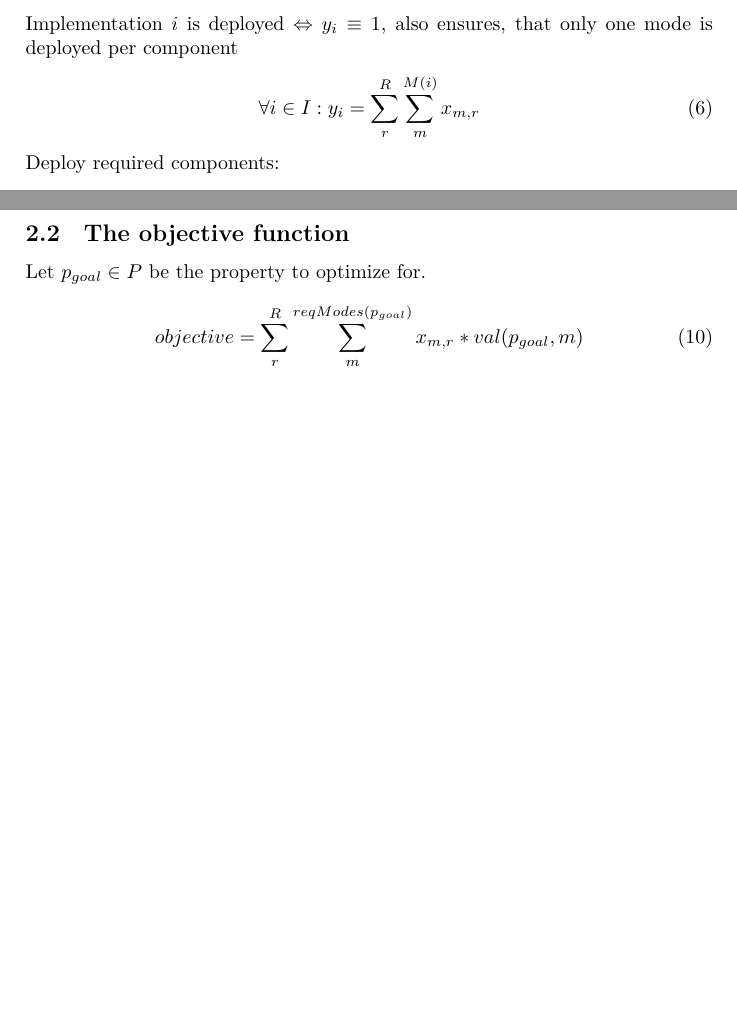
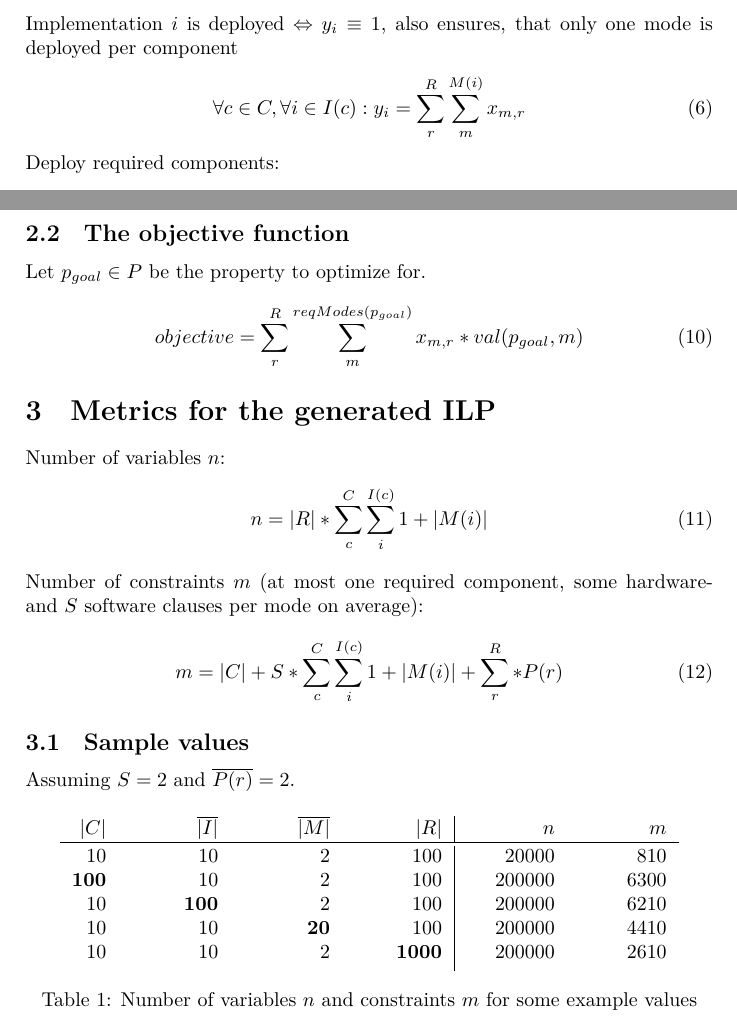
Before and after one commit to rene-schoene/racr-mquat, a LaTeX document (doc/ilp-gen.tex): two parts of pages 2 and 3 of 3, joined at a grey line, cut so that both start at the same text, the shorter picture padded with empty space. Compiled offline with XeLaTeX.

Commit message:
Added metrics and some example values.

```diff
--- a/doc/ilp-gen.tex
+++ b/doc/ilp-gen.tex
@@ -1,6 +1,8 @@
 \documentclass[10pt,a4paper]{article}
 \usepackage{todonotes}
 \usepackage{amsmath}
+\usepackage{booktabs}                    % Support for better table layout
+\usepackage{tabularx}
 
 \title{Formal description of the generated ILP}
 
@@ -84,7 +86,7 @@ There are two kinds of used variables, $x_{m,r}$ and $y_{i}$, in the ILP. To des
 
 Implementation $i$ is deployed $\Leftrightarrow y_i \equiv 1$, also ensures, that only one mode is deployed per component
 \begin{equation}
-	\forall i \in I: y_i = \sum_{r}^{R} \sum_{m}^{M(i)} x_{m,r} \label{eq:impl-shortcut}
+	\forall c \in C, \forall i \in I(c): y_i = \sum_{r}^{R} \sum_{m}^{M(i)} x_{m,r} \label{eq:impl-shortcut}
 \end{equation}
 Deploy required components:
 \begin{equation}
@@ -112,4 +114,41 @@ Let $p_{goal} \in P$ be the property to optimize for.
 	objective = \sum_{r}^{R} \sum_{m}^{reqModes(p_{goal})} x_{m,r} * val(p_{goal},m)
 \end{equation}
 
+\section{Metrics for the generated ILP}
+
+Number of variables $n$:
+\begin{equation}
+n = |R| * \sum_{c}^{C} \sum_{i}^{I(c)} 1 + |M(i)|
+\end{equation}
+%
+Number of constraints $m$ (at most one required component, some hardware- and $S$~software clauses per mode on average):
+\begin{equation}
+m = |C| + %
+S * \sum_{c}^{C} \sum_{i}^{I(c)} 1 + |M(i)| + %
+\sum_r^{R} * P(r)
+\end{equation}
+
+\subsection{Sample values}
+
+Assuming $S = 2$ and $\overline{P(r)} = 2$.
+
+\begin{table}[th]
+	\aboverulesep0.0mm
+	\belowrulesep0.5mm
+	\centering
+%	\scriptsize
+	\newcolumntype{R}{>{\raggedleft\arraybackslash}X}
+	\begin{tabularx}{.9\linewidth}{ r R R R | R R }
+		$|C|$ & $\overline{|I|}$ & $\overline{|M|}$ & $|R|$ & $n$ & $m$ \\
+		\midrule
+		10           & 10           & 2           & 100           &  20000 &  810 \\
+		\textbf{100} & 10           & 2           & 100           & 200000 & 6300 \\
+		10           & \textbf{100} & 2           & 100           & 200000 & 6210 \\
+		10           & 10           & \textbf{20} & 100           & 200000 & 4410 \\
+		10           & 10           & 2           & \textbf{1000} & 200000 & 2610 \\[1mm]
+	\end{tabularx}
+	\caption{Number of variables $n$ and constraints $m$ for some example values}
+	\label{tab:saved-energy}
+\end{table}
+
 \end{document}
```
Also changed, not shown: doc/ilp-gen.tex (2 more changed lines).
